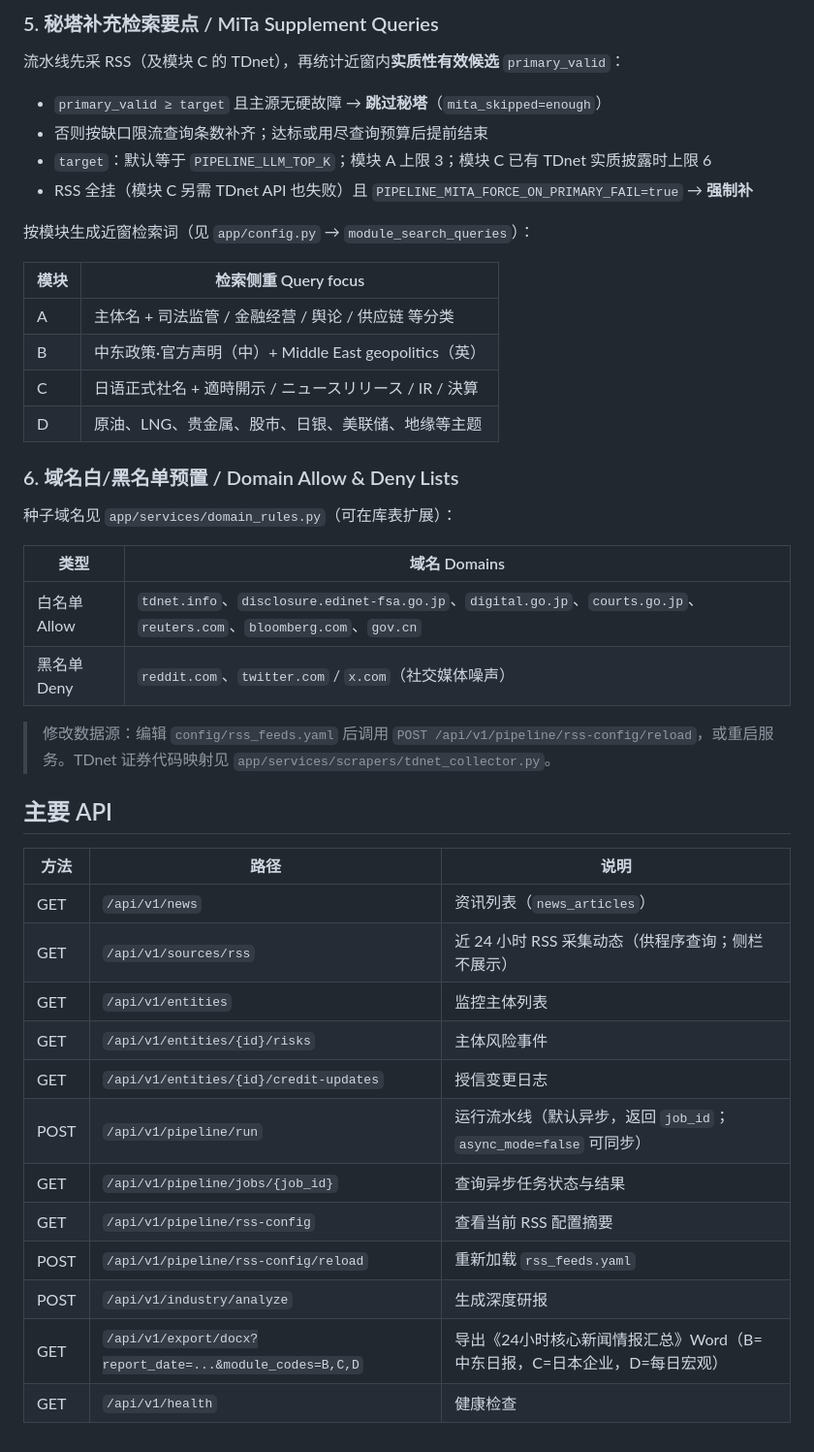
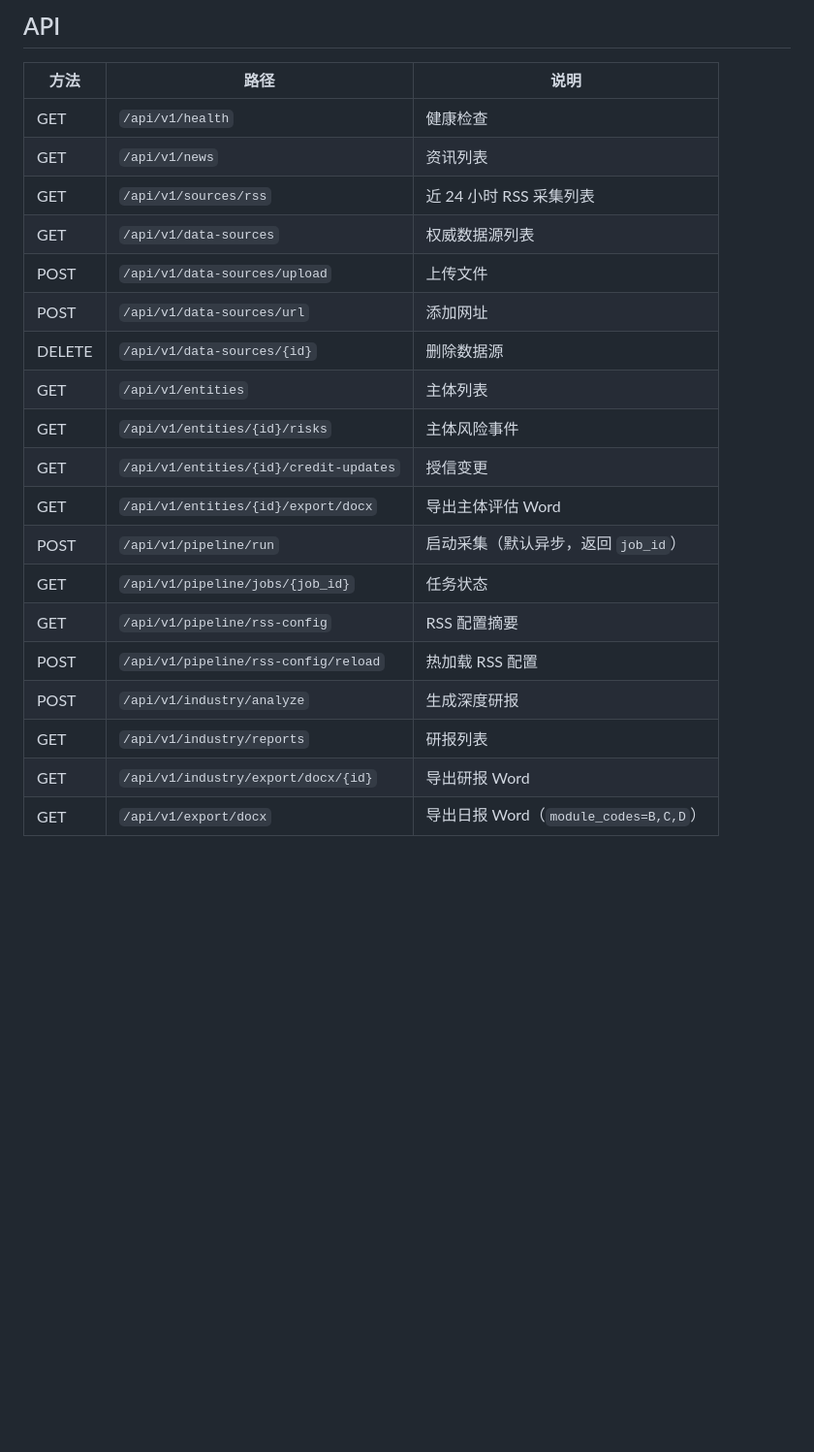
Before and after one commit to schwu06/risk-intel-system, a Markdown page: README.md, the part around one of its changes. Shown at 97% size. Drawn GitHub-style; blank space fills up the shorter version.

```diff
--- a/README.md
+++ b/README.md
@@ -170,45 +155,23 @@ uvicorn app.main:app --reload --host 0.0.0.0 --port 8000
-### 5. 秘塔补充检索要点 / MiTa Supplement Queries
-
-流水线先采 RSS（及模块 C 的 TDnet），再统计近窗内**实质性有效候选** `primary_valid`：
-
-- `primary_valid ≥ target` 且主源无硬故障 → **跳过秘塔**（`mita_skipped=enough`）
-- 否则按缺口限流查询条数补齐；达标或用尽查询预算后提前结束
-- `target`：默认等于 `PIPELINE_LLM_TOP_K`；模块 A 上限 3；模块 C 已有 TDnet 实质披露时上限 6
-- RSS 全挂（模块 C 另需 TDnet API 也失败）且 `PIPELINE_MITA_FORCE_ON_PRIMARY_FAIL=true` → **强制补**
-
-按模块生成近窗检索词（见 `app/config.py` → `module_search_queries`）：
-
-| 模块 | 检索侧重 Query focus |
-|------|----------------------|
-| A | 主体名 + 司法监管 / 金融经营 / 舆论 / 供应链 等分类 |
-| B | 中东政策·官方声明（中）+ Middle East geopolitics（英） |
-| C | 日语正式社名 + 適時開示 / ニュースリリース / IR / 決算 |
-| D | 原油、LNG、贵金属、股市、日银、美联储、地缘等主题 |
-
-### 6. 域名白/黑名单预置 / Domain Allow & Deny Lists
-
-种子域名见 `app/services/domain_rules.py`（可在库表扩展）：
-
-| 类型 | 域名 Domains |
-|------|--------------|
-| 白名单 Allow | `tdnet.info`、`disclosure.edinet-fsa.go.jp`、`digital.go.jp`、`courts.go.jp`、`reuters.com`、`bloomberg.com`、`gov.cn` |
-| 黑名单 Deny | `reddit.com`、`twitter.com` / `x.com`（社交媒体噪声） |
-
-> 修改数据源：编辑 `config/rss_feeds.yaml` 后调用 `POST /api/v1/pipeline/rss-config/reload`，或重启服务。TDnet 证券代码映射见 `app/services/scrapers/tdnet_collector.py`。
-
-## 主要 API
+## API
 
 | 方法 | 路径 | 说明 |
 |------|------|------|
-| GET | `/api/v1/news` | 资讯列表（`news_articles`） |
-| GET | `/api/v1/sources/rss` | 近 24 小时 RSS 采集动态（供程序查询；侧栏不展示） |
-| GET | `/api/v1/entities` | 监控主体列表 |
+| GET | `/api/v1/health` | 健康检查 |
+| GET | `/api/v1/news` | 资讯列表 |
+| GET | `/api/v1/sources/rss` | 近 24 小时 RSS 采集列表 |
+| GET | `/api/v1/data-sources` | 权威数据源列表 |
+| POST | `/api/v1/data-sources/upload` | 上传文件 |
+| POST | `/api/v1/data-sources/url` | 添加网址 |
+| DELETE | `/api/v1/data-sources/{id}` | 删除数据源 |
+| GET | `/api/v1/entities` | 主体列表 |
 | GET | `/api/v1/entities/{id}/risks` | 主体风险事件 |
-| GET | `/api/v1/entities/{id}/credit-updates` | 授信变更日志 |
-| POST | `/api/v1/pipeline/run` | 运行流水线（默认异步，返回 `job_id`；`async_mode=false` 可同步） |
-| GET | `/api/v1/pipeline/jobs/{job_id}` | 查询异步任务状态与结果 |
-| GET | `/api/v1/pipeline/rss-config` | 查看当前 RSS 配置摘要 |
-| POST | `/api/v1/pipeline/rss-config/reload` | 重新加载 `rss_feeds.yaml` |
+| GET | `/api/v1/entities/{id}/credit-updates` | 授信变更 |
+| GET | `/api/v1/entities/{id}/export/docx` | 导出主体评估 Word |
+| POST | `/api/v1/pipeline/run` | 启动采集（默认异步，返回 `job_id`） |
+| GET | `/api/v1/pipeline/jobs/{job_id}` | 任务状态 |
+| GET | `/api/v1/pipeline/rss-config` | RSS 配置摘要 |
+| POST | `/api/v1/pipeline/rss-config/reload` | 热加载 RSS 配置 |
 | POST | `/api/v1/industry/analyze` | 生成深度研报 |
-| GET | `/api/v1/export/docx?report_date=...&module_codes=B,C,D` | 导出《24小时核心新闻情报汇总》Word（B=中东日报，C=日本企业，D=每日宏观） |
-| GET | `/api/v1/health` | 健康检查 |
+| GET | `/api/v1/industry/reports` | 研报列表 |
+| GET | `/api/v1/industry/export/docx/{id}` | 导出研报 Word |
+| GET | `/api/v1/export/docx` | 导出日报 Word（`module_codes=B,C,D`） |
```
Also changed, not shown: other parts of README.md (+127 -142 lines).
